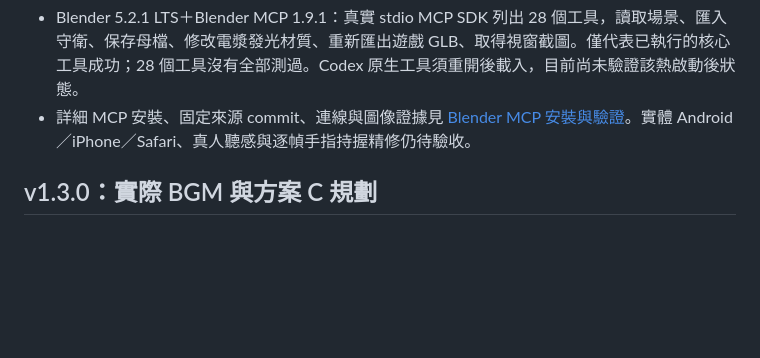
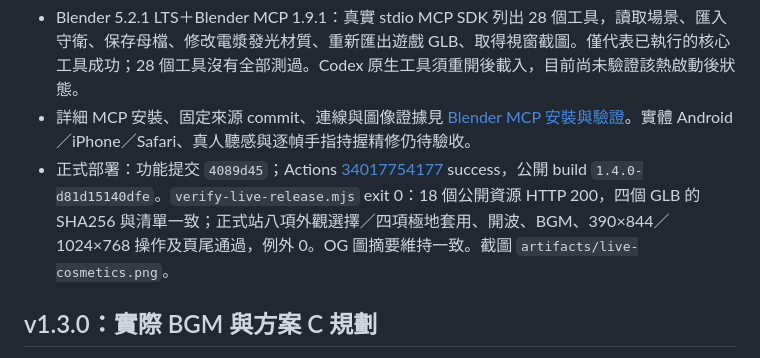
Before and after one commit to cagoooo/zombie, a Markdown page: 驗證紀錄.md, the part around the change. Drawn GitHub-style; blank space fills up the shorter version.

```diff
--- a/驗證紀錄.md
+++ b/驗證紀錄.md
@@ -13,6 +13,7 @@
 - `verify-third-person.mjs` 七組、`verify-bgm.mjs` 七組通過；保留雙指移動／射擊、續玩及實際音樂播放。`verify-release-browser.mjs` 六組含七尺寸、更新通知與缺失 chunk 恢復通過，例外 0。
 - Blender 5.2.1 LTS＋Blender MCP 1.9.1：真實 stdio MCP SDK 列出 28 個工具，讀取場景、匯入守衛、保存母檔、修改電漿發光材質、重新匯出遊戲 GLB、取得視窗截圖。僅代表已執行的核心工具成功；28 個工具沒有全部測過。Codex 原生工具須重開後載入，目前尚未驗證該熱啟動後狀態。
 - 詳細 MCP 安裝、固定來源 commit、連線與圖像證據見 [Blender MCP 安裝與驗證](Blender-MCP安裝與驗證.md)。實體 Android／iPhone／Safari、真人聽感與逐幀手指持握精修仍待驗收。
+- 正式部署：功能提交 `4089d45`；Actions [34017754177](https://github.com/cagoooo/zombie/actions/runs/34017754177) success，公開 build `1.4.0-d81d15140dfe`。`verify-live-release.mjs` exit 0：18 個公開資源 HTTP 200，四個 GLB 的 SHA256 與清單一致；正式站八項外觀選擇／四項極地套用、開波、BGM、390×844／1024×768 操作及頁尾通過，例外 0。OG 圖摘要維持一致。截圖 `artifacts/live-cosmetics.png`。
 
 ## v1.3.0：實際 BGM 與方案 C 規劃
 
```
Also changed, not shown: 進度表.md (+1 -0 lines).
